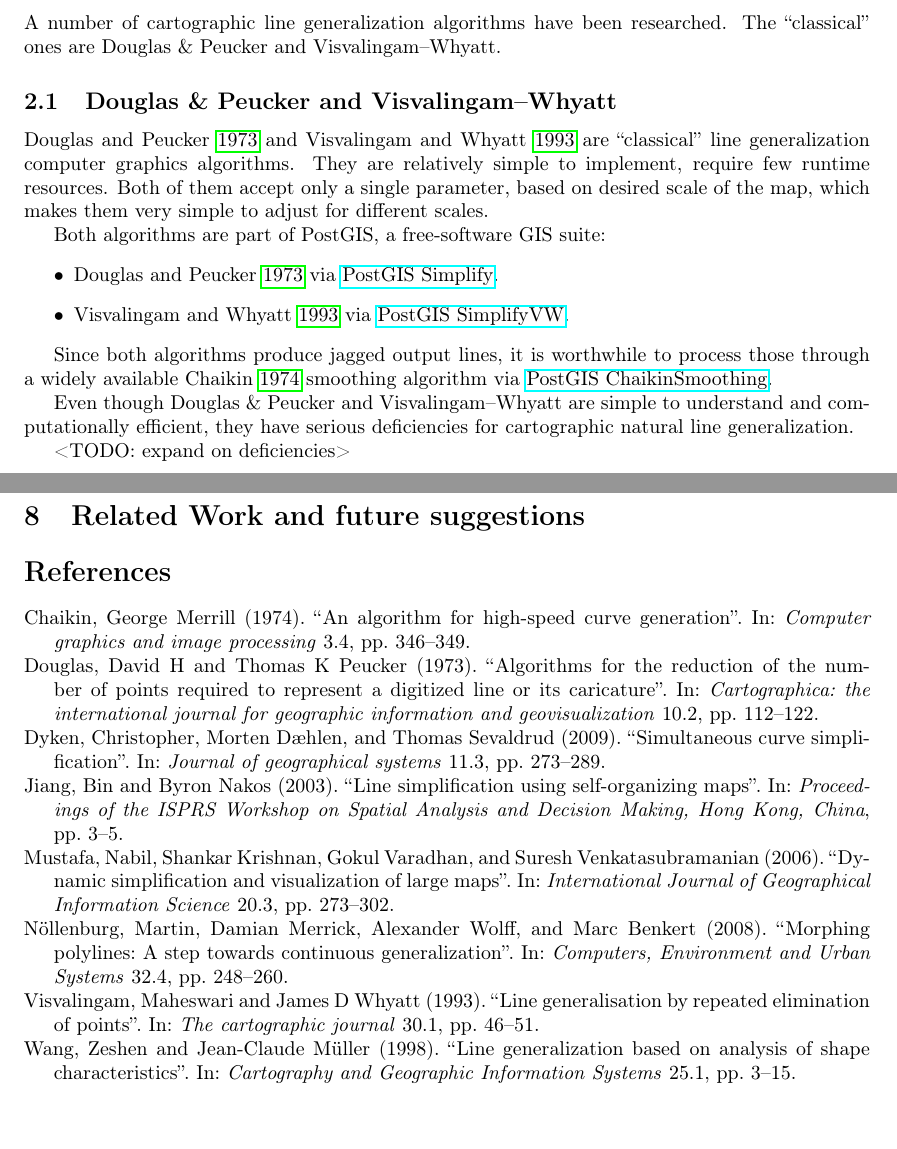
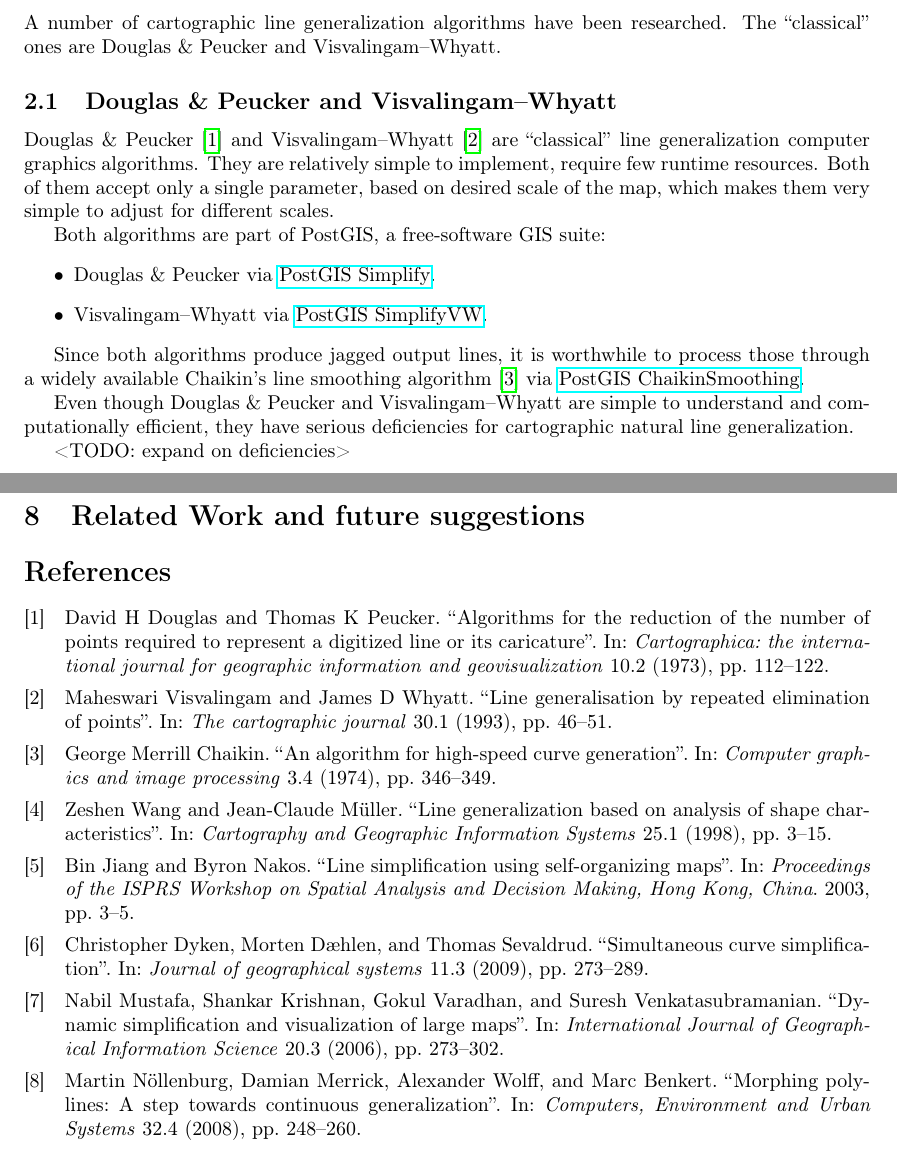
Before and after one commit to motiejus/wm, a LaTeX paper (mj-msc.tex): two parts of pages 4 and 8 of 9, joined at a grey line, cut so that both start at the same text. Compiled offline with pdfLaTeX; a LaTeX package or settings file that is missing is left out.

Commit message:
sort by citation order

```diff
--- a/mj-msc.tex
+++ b/mj-msc.tex
@@ -6,11 +6,11 @@
 \usepackage{a4wide}
 \usepackage [autostyle, english=american]{csquotes}
 \MakeOuterQuote{"}
-\usepackage[maxbibnames=99,style=authoryear]{biblatex}
+\usepackage[maxbibnames=99,style=numeric,sorting=none]{biblatex}
+\addbibresource{bib.bib}
 \usepackage[pdfusetitle]{hyperref}
 \usepackage{enumitem}
 \usepackage[toc,page,title]{appendix}
-\addbibresource{bib.bib}
 \usepackage{caption}
 \usepackage{subcaption}
 \usepackage{gensymb}
@@ -123,24 +121,25 @@ The "classical" ones are {\DP} and {\VW}.
 
 \subsection{{\DP} and {\VW}}
 
-\cite{douglas1973algorithms} and \cite{visvalingam1993line} are "classical"
-line generalization computer graphics algorithms. They are relatively simple to
-implement, require few runtime resources. Both of them accept only a single
-parameter, based on desired scale of the map, which makes them very simple to
-adjust for different scales.
+{\DP} \cite{douglas1973algorithms} and {\VW} \cite{visvalingam1993line} are
+"classical" line generalization computer graphics algorithms. They are
+relatively simple to implement, require few runtime resources. Both of them
+accept only a single parameter, based on desired scale of the map, which makes
+them very simple to adjust for different scales.
 
 Both algorithms are part of PostGIS, a free-software GIS suite:
 \begin{itemize}
-    \item \cite{douglas1973algorithms} via
+    \item {\DP} via
         \href{https://postgis.net/docs/ST_Simplify.html}{PostGIS Simplify}.
 
-    \item \cite{visvalingam1993line} via
+    \item {\VW} via
         \href{https://postgis.net/docs/ST_SimplifyVW.html}{PostGIS SimplifyVW}.
 \end{itemize}
 
 Since both algorithms produce jagged output lines, it is worthwhile to process
-those through a widely available \cite{chaikin1974algorithm} smoothing
-algorithm via \href{https://postgis.net/docs/ST_ChaikinSmoothing.html}{PostGIS
+those through a widely available Chaikin's line smoothing
+algorithm \cite{chaikin1974algorithm} via
+\href{https://postgis.net/docs/ST_ChaikinSmoothing.html}{PostGIS
 ChaikinSmoothing}.
 
 Even though {\DP} and {\VW} are simple to understand and computationally
```
Also changed, not shown: mj-msc.tex (14 more changed lines).
